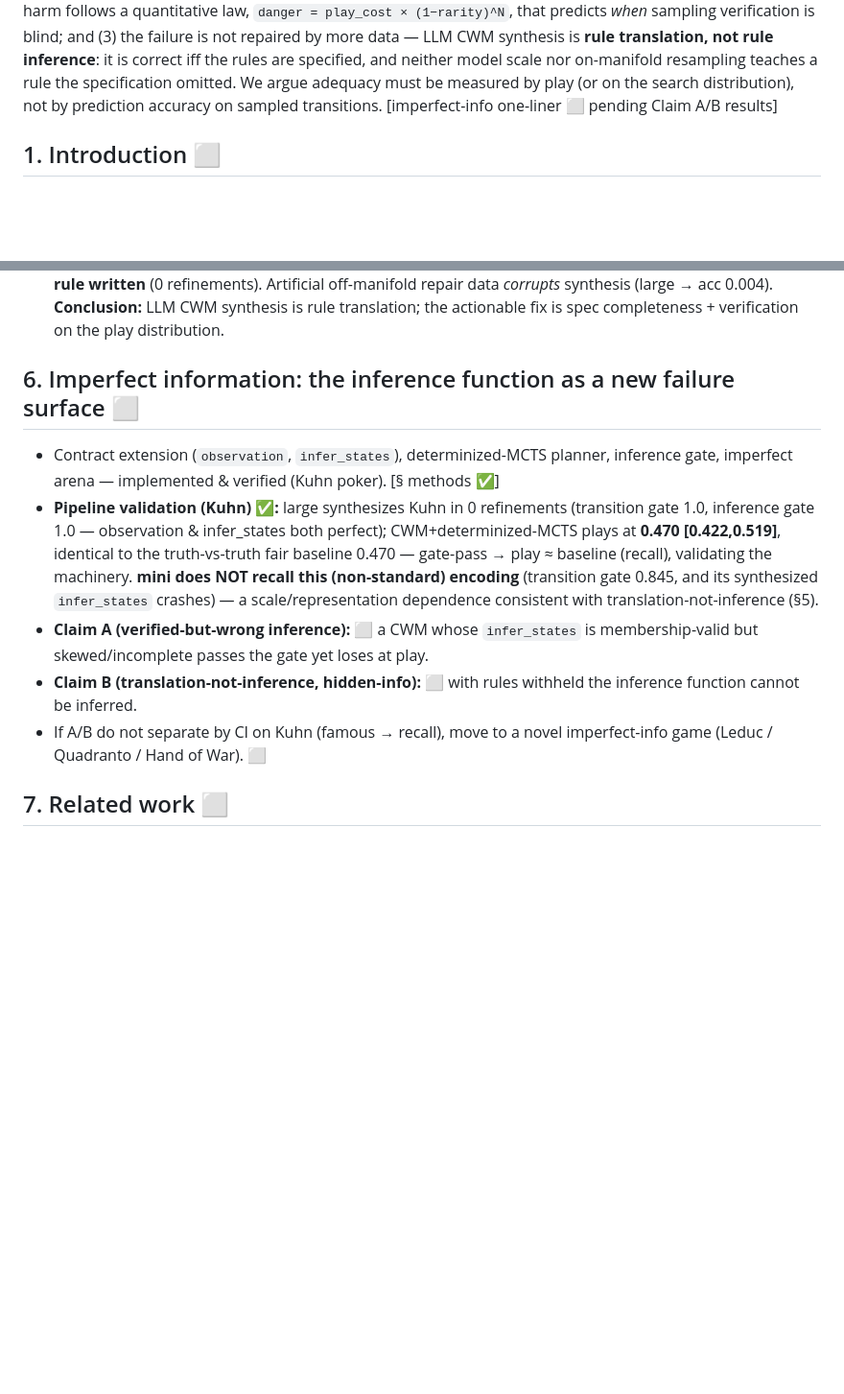
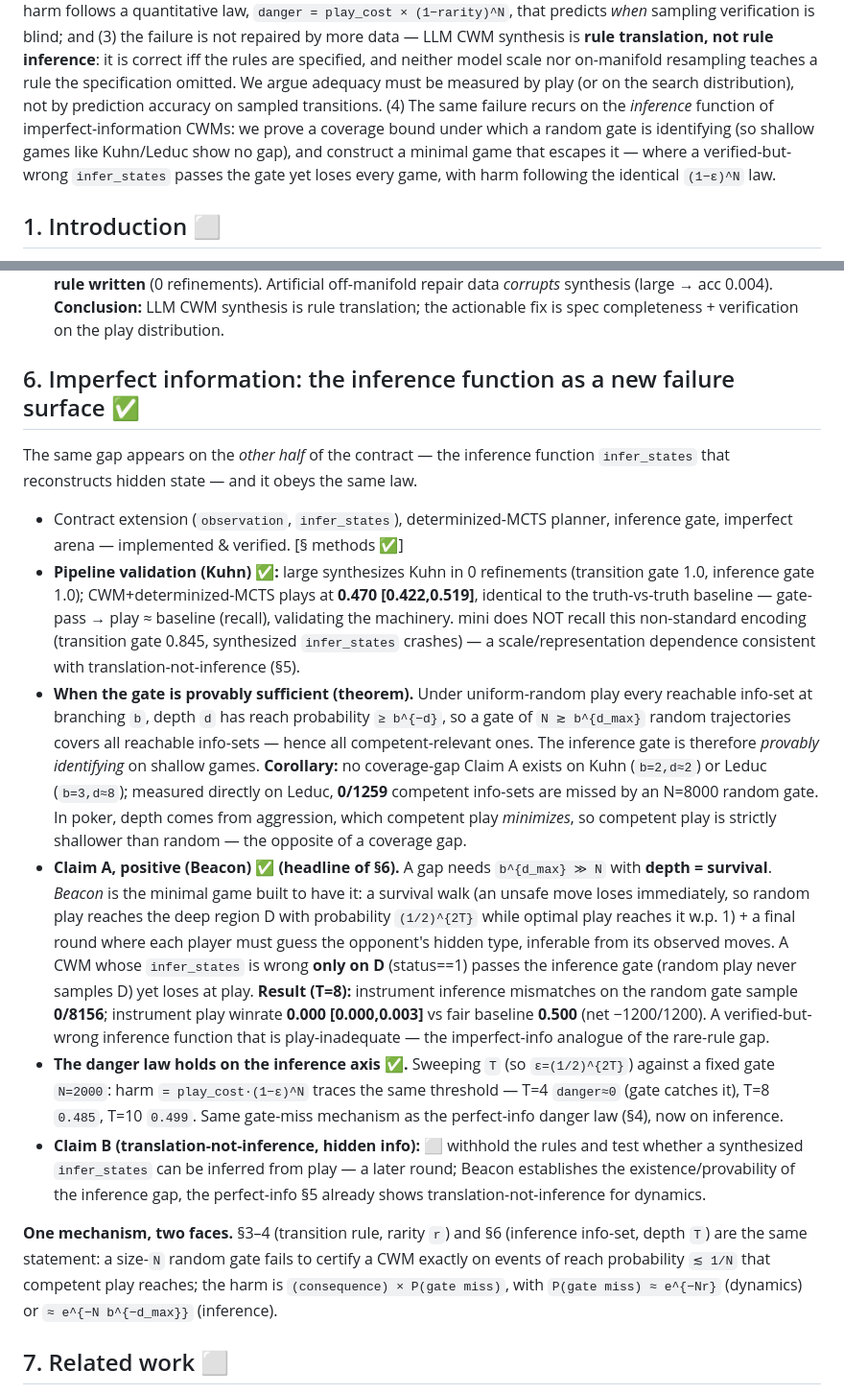
Before and after one commit to JaviMaligno/code-world-models, a Markdown page: docs/paper/preprint-skeleton.md, 2 parts joined by grey strips. Shown at 96% size. Rendered like a GitHub page; blank space fills up the shorter version.

Commit message:
docs: Beacon positive Claim A into RESEARCH-DIRECTION + preprint skeleton §6
§6 now ✅: coverage bound (gate provably identifying on shallow games; Leduc/Kuhn
null as corollary) + Beacon positive (verified-but-wrong infer_states passes gate,
loses every game) + danger law on the inference axis. Abstract gains the imperfect-
info one-liner. One mechanism, two faces.

Co-Authored-By: Claude Opus 4.8 (1M context) <noreply@anthropic.com>

```diff
--- a/docs/paper/preprint-skeleton.md
+++ b/docs/paper/preprint-skeleton.md
@@ -23,7 +23,11 @@ data — LLM CWM synthesis is **rule translation, not rule inference**: it is co
 iff the rules are specified, and neither model scale nor on-manifold resampling
 teaches a rule the specification omitted. We argue adequacy must be measured by
 play (or on the search distribution), not by prediction accuracy on sampled
-transitions. [imperfect-info one-liner ⬜ pending Claim A/B results]
+transitions. (4) The same failure recurs on the *inference* function of
+imperfect-information CWMs: we prove a coverage bound under which a random gate is
+identifying (so shallow games like Kuhn/Leduc show no gap), and construct a minimal
+game that escapes it — where a verified-but-wrong `infer_states` passes the gate yet
+loses every game, with harm following the identical `(1−ε)^N` law.
 
 ## 1. Introduction ⬜
 
@@ -94,23 +98,53 @@ transitions. [imperfect-info one-liner ⬜ pending Claim A/B results]
   translation; the actionable fix is spec completeness + verification on the play
   distribution.
 
-## 6. Imperfect information: the inference function as a new failure surface ⬜
+## 6. Imperfect information: the inference function as a new failure surface ✅
+
+The same gap appears on the *other half* of the contract — the inference function
+`infer_states` that reconstructs hidden state — and it obeys the same law.
 
 - Contract extension (`observation`, `infer_states`), determinized-MCTS planner,
-  inference gate, imperfect arena — implemented & verified (Kuhn poker). [§ methods ✅]
+  inference gate, imperfect arena — implemented & verified. [§ methods ✅]
 - **Pipeline validation (Kuhn) ✅:** large synthesizes Kuhn in 0 refinements
-  (transition gate 1.0, inference gate 1.0 — observation & infer_states both
-  perfect); CWM+determinized-MCTS plays at **0.470 [0.422,0.519]**, identical to
-  the truth-vs-truth fair baseline 0.470 — gate-pass → play ≈ baseline (recall),
-  validating the machinery. **mini does NOT recall this (non-standard) encoding**
-  (transition gate 0.845, and its synthesized `infer_states` crashes) — a
-  scale/representation dependence consistent with translation-not-inference (§5).
-- **Claim A (verified-but-wrong inference):** ⬜ a CWM whose `infer_states` is
-  membership-valid but skewed/incomplete passes the gate yet loses at play.
-- **Claim B (translation-not-inference, hidden-info):** ⬜ with rules withheld the
-  inference function cannot be inferred.
-- If A/B do not separate by CI on Kuhn (famous → recall), move to a novel
-  imperfect-info game (Leduc / Quadranto / Hand of War). ⬜
+  (transition gate 1.0, inference gate 1.0); CWM+determinized-MCTS plays at
+  **0.470 [0.422,0.519]**, identical to the truth-vs-truth baseline — gate-pass →
+  play ≈ baseline (recall), validating the machinery. mini does NOT recall this
+  non-standard encoding (transition gate 0.845, synthesized `infer_states` crashes)
+  — a scale/representation dependence consistent with translation-not-inference (§5).
+- **When the gate is provably sufficient (theorem).** Under uniform-random play
+  every reachable info-set at branching `b`, depth `d` has reach probability
+  `≥ b^{−d}`, so a gate of `N ≳ b^{d_max}` random trajectories covers all reachable
+  info-sets — hence all competent-relevant ones. The inference gate is therefore
+  *provably identifying* on shallow games. **Corollary:** no coverage-gap Claim A
+  exists on Kuhn (`b=2,d≈2`) or Leduc (`b=3,d≈8`); measured directly on Leduc,
+  **0/1259** competent info-sets are missed by an N=8000 random gate. In poker,
+  depth comes from aggression, which competent play *minimizes*, so competent play
+  is strictly shallower than random — the opposite of a coverage gap.
+- **Claim A, positive (Beacon) ✅ (headline of §6).** A gap needs `b^{d_max} ≫ N`
+  with **depth = survival**. *Beacon* is the minimal game built to have it: a
+  survival walk (an unsafe move loses immediately, so random play reaches the deep
+  region D with probability `(1/2)^{2T}` while optimal play reaches it w.p. 1) + a
+  final round where each player must guess the opponent's hidden type, inferable
+  from its observed moves. A CWM whose `infer_states` is wrong **only on D**
+  (status==1) passes the inference gate (random play never samples D) yet loses at
+  play. **Result (T=8):** instrument inference mismatches on the random gate sample
+  **0/8156**; instrument play winrate **0.000 [0.000,0.003]** vs fair baseline
+  **0.500** (net −1200/1200). A verified-but-wrong inference function that is
+  play-inadequate — the imperfect-info analogue of the rare-rule gap.
+- **The danger law holds on the inference axis ✅.** Sweeping `T` (so `ε=(1/2)^{2T}`)
+  against a fixed gate `N=2000`: harm `= play_cost·(1−ε)^N` traces the same
+  threshold — T=4 `danger≈0` (gate catches it), T=8 `0.485`, T=10 `0.499`. Same
+  gate-miss mechanism as the perfect-info danger law (§4), now on inference.
+- **Claim B (translation-not-inference, hidden info):** ⬜ withhold the rules and
+  test whether a synthesized `infer_states` can be inferred from play — a later
+  round; Beacon establishes the existence/provability of the inference gap, the
+  perfect-info §5 already shows translation-not-inference for dynamics.
+
+**One mechanism, two faces.** §3–4 (transition rule, rarity `r`) and §6 (inference
+info-set, depth `T`) are the same statement: a size-`N` random gate fails to certify
+a CWM exactly on events of reach probability `≲ 1/N` that competent play reaches;
+the harm is `(consequence) × P(gate miss)`, with `P(gate miss) ≈ e^{−Nr}` (dynamics)
+or `≈ e^{−N b^{−d_max}}` (inference).
 
 ## 7. Related work ⬜
 
```
